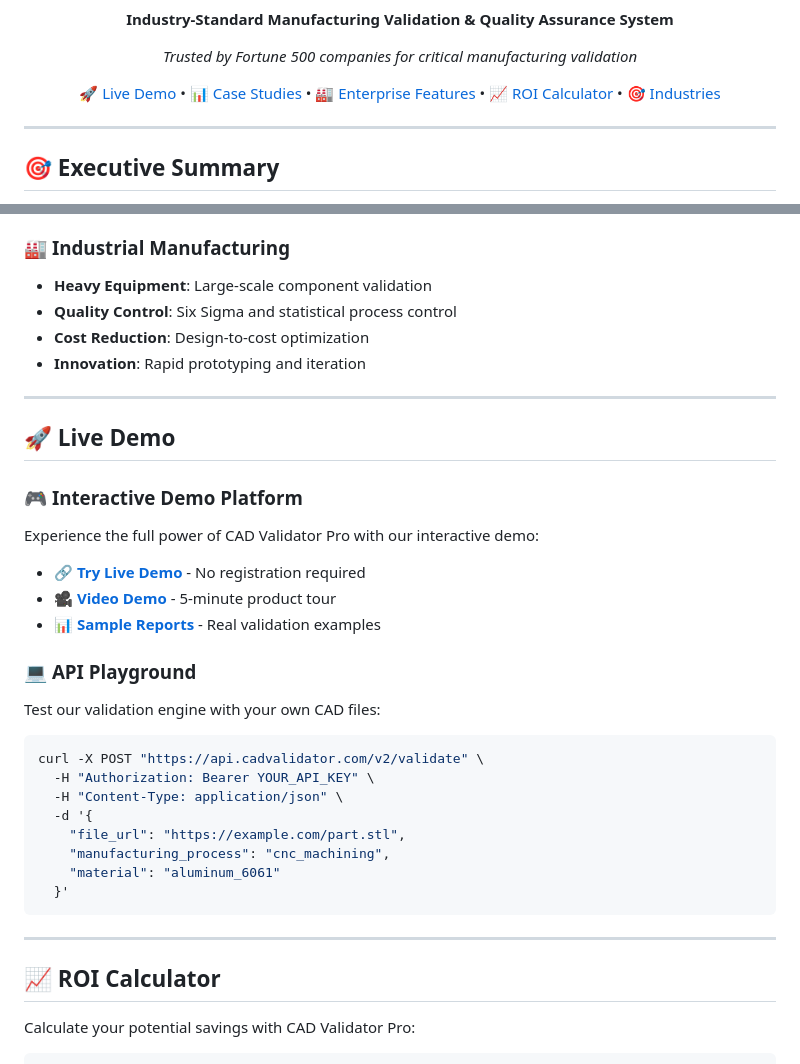
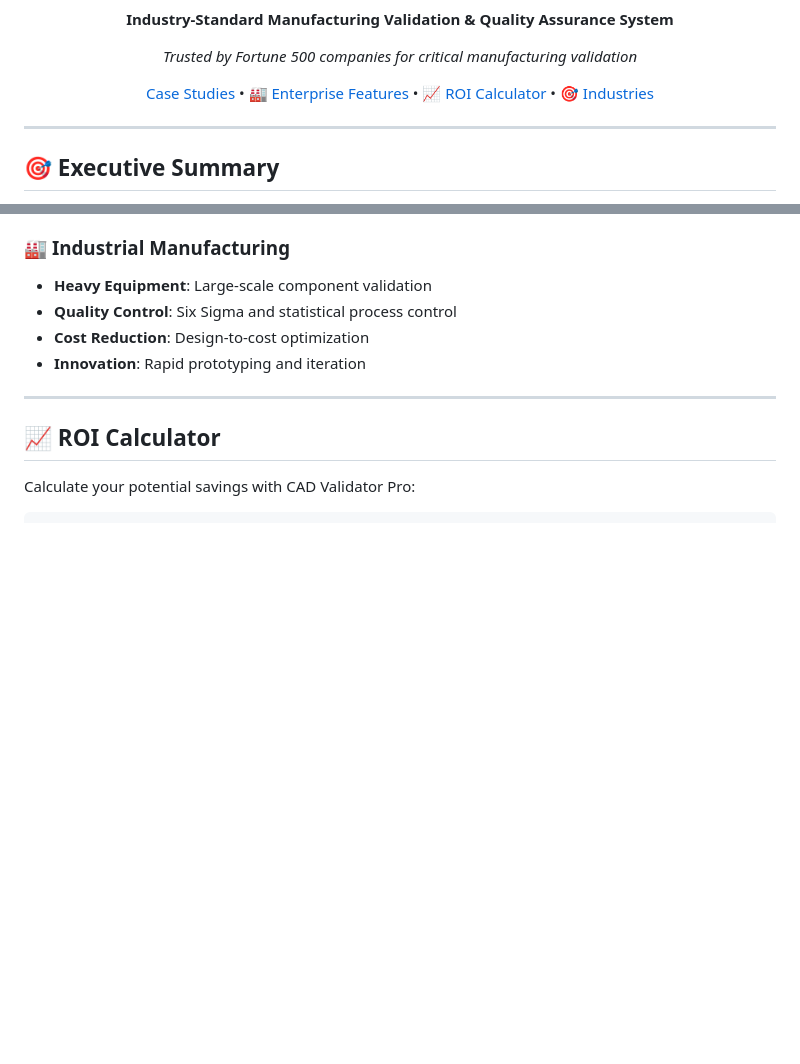
Before and after one commit to genius-0963/3D-CAD--Geometry-Analyzer, a Markdown page: README.md, 2 parts joined by grey strips. Rendered like a GitHub page; blank space fills up the shorter version.

Commit message:
live deom

````diff
--- a/README.md
+++ b/README.md
@@ -13,7 +13,7 @@
 
 *Trusted by Fortune 500 companies for critical manufacturing validation*
 
-[🚀 Live Demo](#-live-demo) • [📊 Case Studies](#-case-studies) • [🏭 Enterprise Features](#-enterprise-features) • [📈 ROI Calculator](#-roi-calculator) • [🎯 Industries](#-industries-served)
+[ Case Studies](#-case-studies) • [🏭 Enterprise Features](#-enterprise-features) • [📈 ROI Calculator](#-roi-calculator) • [🎯 Industries](#-industries-served)
 
 </div>
 
@@ -108,31 +108,6 @@
 - **Quality Control**: Six Sigma and statistical process control
 - **Cost Reduction**: Design-to-cost optimization
 - **Innovation**: Rapid prototyping and iteration
-
----
-
-## 🚀 **Live Demo**
-
-### 🎮 **Interactive Demo Platform**
-Experience the full power of CAD Validator Pro with our interactive demo:
-
-- **[🔗 Try Live Demo](https://demo.cadvalidator.com)** - No registration required
-- **[🎥 Video Demo](https://demo.cadvalidator.com/video)** - 5-minute product tour
-- **[📊 Sample Reports](https://demo.cadvalidator.com/samples)** - Real validation examples
-
-### 💻 **API Playground**
-Test our validation engine with your own CAD files:
-
-```bash
-curl -X POST "https://api.cadvalidator.com/v2/validate" \
-  -H "Authorization: Bearer YOUR_API_KEY" \
-  -H "Content-Type: application/json" \
-  -d '{
-    "file_url": "https://example.com/part.stl",
-    "manufacturing_process": "cnc_machining",
-    "material": "aluminum_6061"
-  }'
-```
 
 ---
 
````
